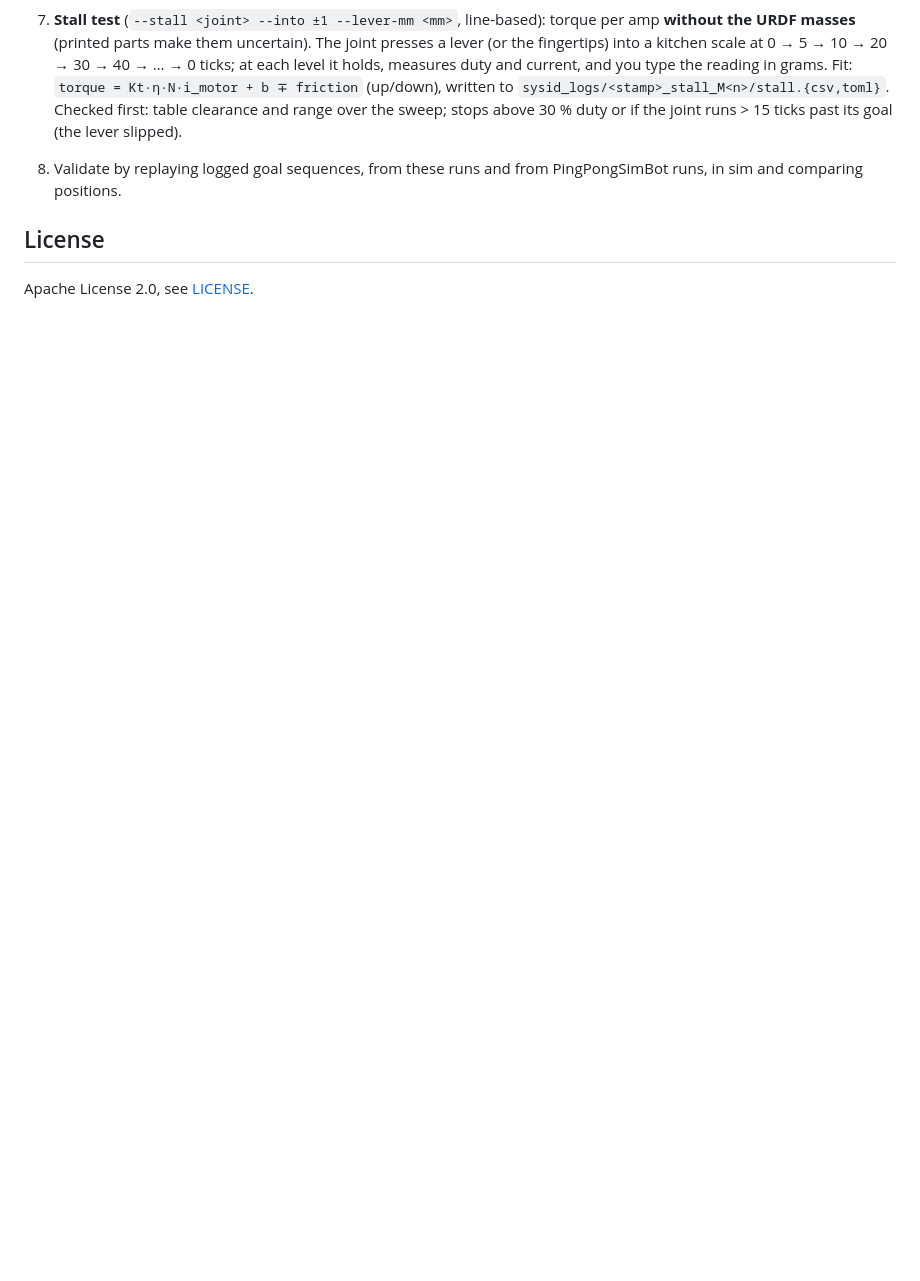
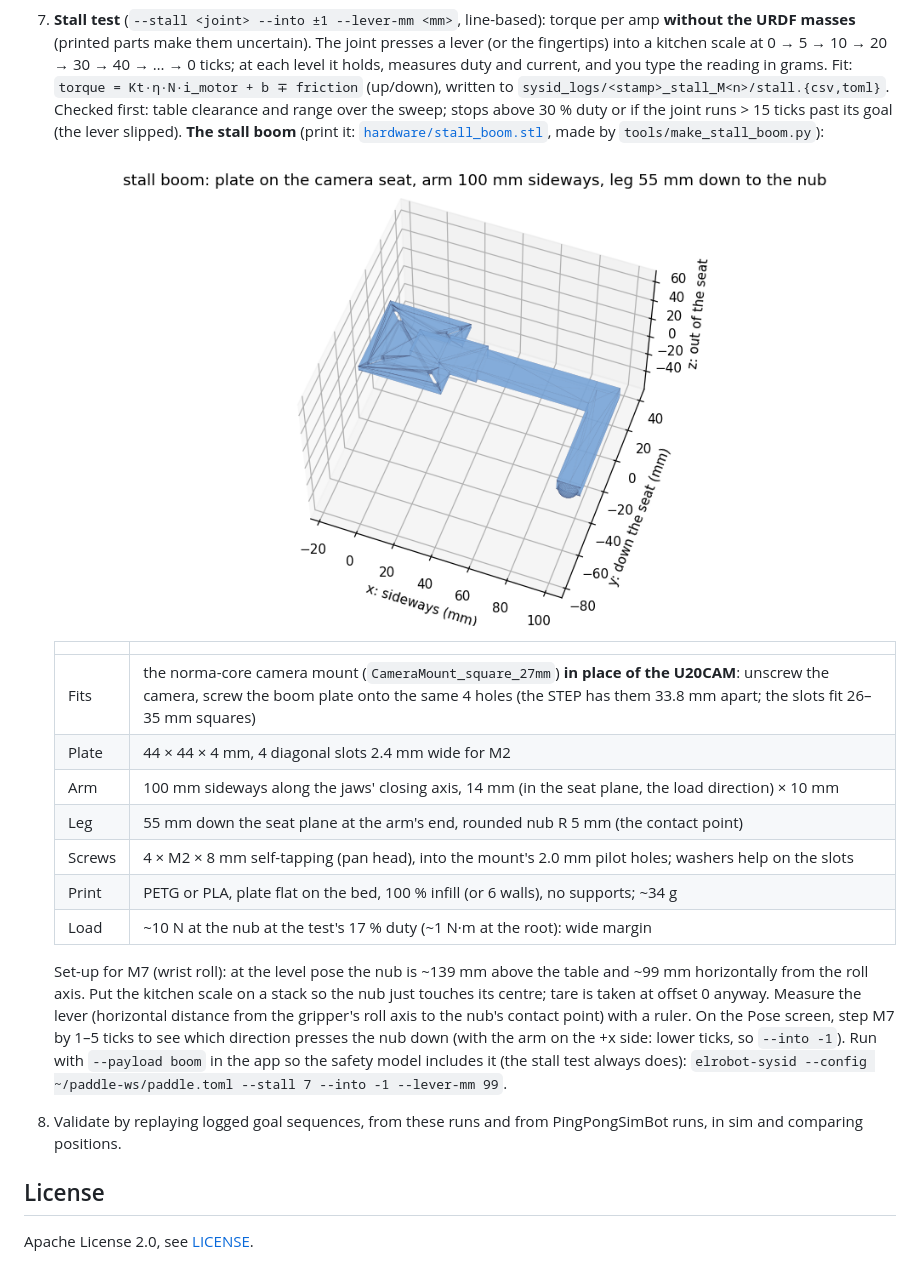
Before and after one commit to robomotic/ElRobotSysId, a Markdown page: README.md, the part around the change. GitHub-like rendering; pictures changed too: docs/plots/stall-boom.png (added); blank space fills up the shorter version.

```diff
--- a/README.md
+++ b/README.md
@@ -224,6 +224,27 @@ and voltage have short glitches (1–4 samples, e.g. 26 → 99 °C during motion
    reading in grams. Fit: `torque = Kt·η·N·i_motor + b ∓ friction` (up/down), written to
    `sysid_logs/<stamp>_stall_M<n>/stall.{csv,toml}`. Checked first: table clearance and range over the sweep; stops
    above 30 % duty or if the joint runs > 15 ticks past its goal (the lever slipped).
+   **The stall boom** (print it: [`hardware/stall_boom.stl`](hardware/stall_boom.stl), made by
+   `tools/make_stall_boom.py`):
+
+   ![Stall boom: plate with 4 slots, 100 mm arm, 55 mm leg with a rounded nub](docs/plots/stall-boom.png)
+
+   | | |
+   |---|---|
+   | Fits | the norma-core camera mount (`CameraMount_square_27mm`) **in place of the U20CAM**: unscrew the camera, screw the boom plate onto the same 4 holes (the STEP has them 33.8 mm apart; the slots fit 26–35 mm squares) |
+   | Plate | 44 × 44 × 4 mm, 4 diagonal slots 2.4 mm wide for M2 |
+   | Arm | 100 mm sideways along the jaws' closing axis, 14 mm (in the seat plane, the load direction) × 10 mm |
+   | Leg | 55 mm down the seat plane at the arm's end, rounded nub R 5 mm (the contact point) |
+   | Screws | 4 × M2 × 8 mm self-tapping (pan head), into the mount's 2.0 mm pilot holes; washers help on the slots |
+   | Print | PETG or PLA, plate flat on the bed, 100 % infill (or 6 walls), no supports; ~34 g |
+   | Load | ~10 N at the nub at the test's 17 % duty (~1 N·m at the root): wide margin |
+
+   Set-up for M7 (wrist roll): at the level pose the nub is ~139 mm above the table and ~99 mm horizontally from the
+   roll axis. Put the kitchen scale on a stack so the nub just touches its centre; tare is taken at offset 0 anyway.
+   Measure the lever (horizontal distance from the gripper's roll axis to the nub's contact point) with a ruler. On
+   the Pose screen, step M7 by 1–5 ticks to see which direction presses the nub down (with the arm on the +x side:
+   lower ticks, so `--into -1`). Run with `--payload boom` in the app so the safety model includes it (the stall test
+   always does): `elrobot-sysid --config ~/paddle-ws/paddle.toml --stall 7 --into -1 --lever-mm 99`.
 8. Validate by replaying logged goal sequences, from these runs and from PingPongSimBot runs, in sim and comparing positions.
 
 ## License
```
Also changed, not shown: CLAUDE.md (+5 -0 lines), 6 other files.
